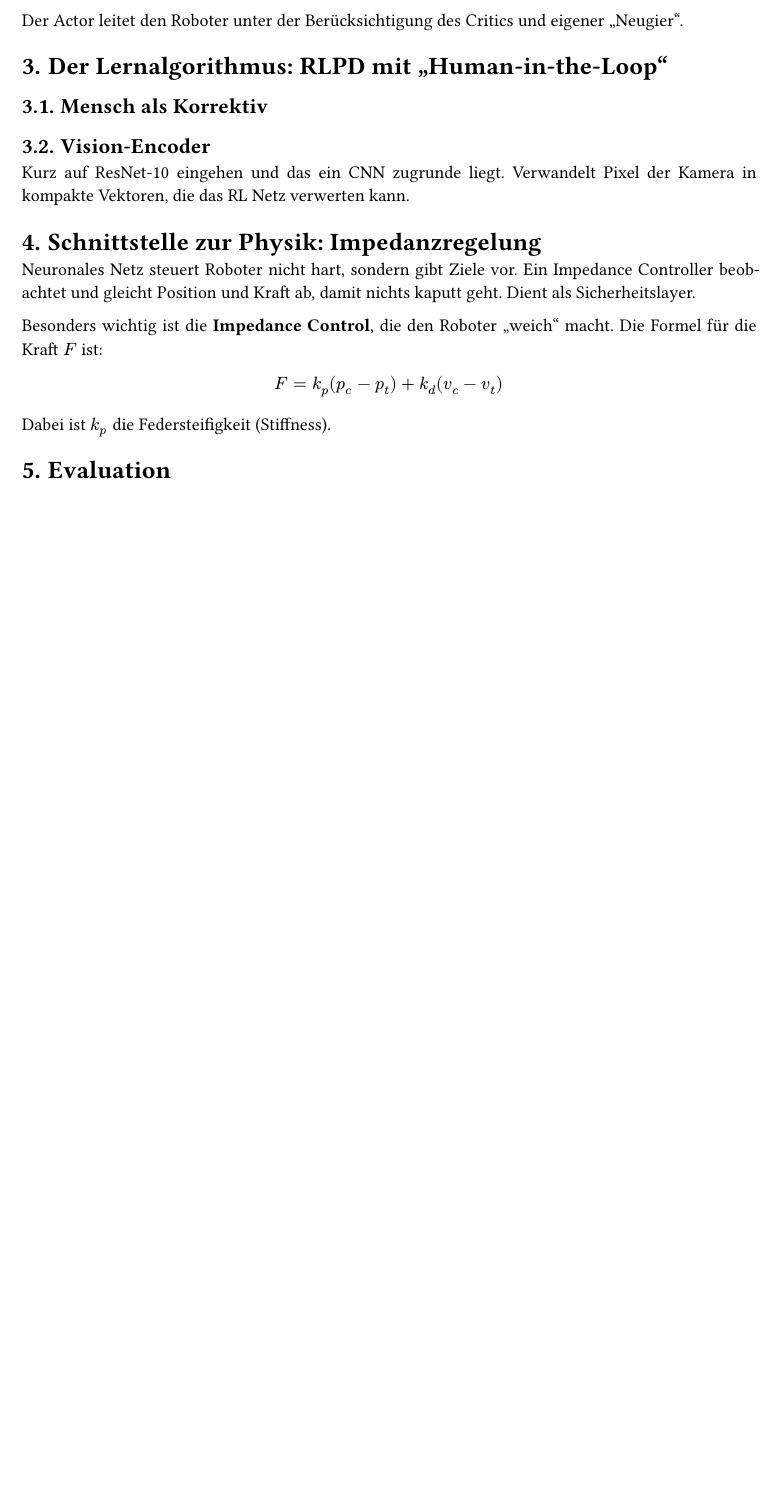
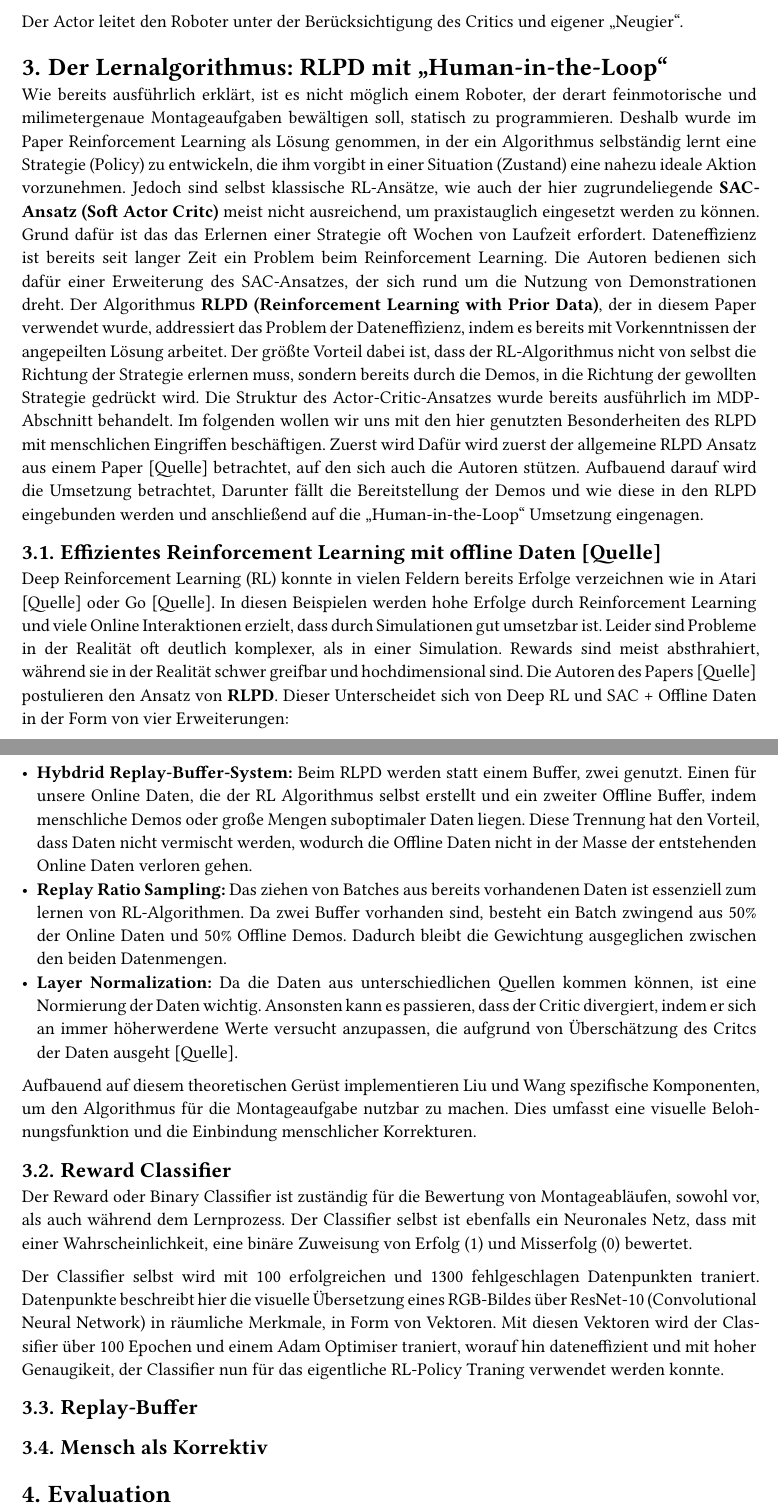
Before and after one commit to reJazzy/Proseminar---Maschinenbau-trifft-Informatik, a Typst document (Ausarbeitung.typ): part of page 7 of 8 before the commit and two parts of pages 7 and 8 of 9 after it, the two joined at a grey line, cut so that both start at the same text, the shorter picture padded with empty space. Compiled offline with Typst 0.15; a missing font is replaced by an installed copy or a similar font.

Commit message:
war alles umsonst?

```diff
--- a/Ausarbeitung.typ
+++ b/Ausarbeitung.typ
@@ -177,22 +177,38 @@ Der Actor leitet den Roboter unter der Berücksichtigung des Critics und eigener
 
 = Der Lernalgorithmus: RLPD mit "Human-in-the-Loop"
 
+Wie bereits ausführlich erklärt, ist es nicht möglich einem Roboter, der derart feinmotorische und milimetergenaue Montageaufgaben bewältigen soll, statisch zu programmieren. Deshalb wurde im Paper Reinforcement Learning als Lösung genommen, in der ein Algorithmus selbständig lernt eine Strategie (Policy) zu entwickeln, die ihm vorgibt in einer Situation (Zustand) eine nahezu ideale Aktion vorzunehmen. Jedoch sind selbst klassische RL-Ansätze, wie auch der hier zugrundeliegende *SAC-Ansatz (Soft Actor Critc)* meist nicht ausreichend, um praxistauglich eingesetzt werden zu können. Grund dafür ist das das Erlernen einer Strategie oft Wochen von Laufzeit erfordert. Dateneffizienz ist bereits seit langer Zeit ein Problem beim Reinforcement Learning. Die Autoren bedienen sich dafür einer Erweiterung des SAC-Ansatzes, der sich rund um die Nutzung von Demonstrationen dreht. Der Algorithmus *RLPD (Reinforcement Learning with Prior Data)*, der in diesem Paper verwendet wurde, addressiert das Problem der Dateneffizienz, indem es bereits mit Vorkenntnissen der angepeilten Lösung arbeitet. Der größte Vorteil dabei ist, dass der RL-Algorithmus nicht von selbst die Richtung der Strategie erlernen muss, sondern bereits durch die Demos, in die Richtung der gewollten Strategie gedrückt wird. Die Struktur des Actor-Critic-Ansatzes wurde bereits ausführlich im MDP-Abschnitt behandelt. Im folgenden wollen wir uns mit den hier genutzten Besonderheiten des RLPD mit menschlichen Eingriffen beschäftigen. Zuerst wird  Dafür wird zuerst der allgemeine RLPD Ansatz aus einem Paper [Quelle] betrachtet, auf den sich auch die Autoren stützen. Aufbauend darauf wird die Umsetzung betrachtet, Darunter fällt die Bereitstellung der Demos und wie diese in den RLPD eingebunden werden und anschließend auf die "Human-in-the-Loop" Umsetzung eingenagen.
+
+== Effizientes Reinforcement Learning mit offline Daten [Quelle]
+
+Deep Reinforcement Learning (RL) konnte in vielen Feldern bereits Erfolge verzeichnen wie in Atari [Quelle] oder Go [Quelle].
+In diesen Beispielen werden hohe Erfolge durch Reinforcement Learning und viele Online Interaktionen erzielt, dass durch Simulationen gut umsetzbar ist. Leider sind Probleme in der Realität oft deutlich komplexer, als in einer Simulation. Rewards sind meist absthrahiert, während sie in der Realität schwer greifbar und hochdimensional sind. Die Autoren des Papers [Quelle] postulieren den Ansatz von *RLPD*. Dieser Unterscheidet sich von Deep RL und SAC + Offline Daten in der Form von vier Erweiterungen:
+- *Hybdrid Replay-Buffer-System:* Beim RLPD werden statt einem Buffer, zwei genutzt. Einen für unsere Online Daten, die der RL Algorithmus selbst erstellt und ein zweiter Offline Buffer, indem menschliche Demos oder große Mengen suboptimaler Daten liegen. Diese Trennung hat den Vorteil, dass Daten nicht vermischt werden, wodurch die Offline Daten nicht in der Masse der entstehenden Online Daten verloren gehen.
+- *Replay Ratio Sampling:* Das ziehen von Batches aus bereits vorhandenen Daten ist essenziell zum lernen von RL-Algorithmen. Da zwei Buffer vorhanden sind, besteht ein Batch zwingend aus 50% der Online Daten und 50% Offline Demos. Dadurch bleibt die Gewichtung ausgeglichen zwischen den beiden Datenmengen.
+- *Layer Normalization:* Da die Daten aus unterschiedlichen Quellen kommen können, ist eine Normierung der Daten wichtig. Ansonsten kann es passieren, dass der Critic divergiert, indem er sich an immer höherwerdene Werte versucht anzupassen, die aufgrund von Überschätzung des Critcs der Daten ausgeht [Quelle].
+
+Aufbauend auf diesem theoretischen Gerüst implementieren Liu und Wang spezifische Komponenten, um den Algorithmus für die Montageaufgabe nutzbar zu machen. Dies umfasst eine visuelle Belohnungsfunktion und die Einbindung menschlicher Korrekturen.
+
+== Reward Classifier
+
+Der Reward oder Binary Classifier ist zuständig für die Bewertung von Montageabläufen, sowohl vor, als auch während dem Lernprozess. Der Classifier selbst ist ebenfalls ein Neuronales Netz, dass mit einer Wahrscheinlichkeit, eine binäre Zuweisung von Erfolg (1) und Misserfolg (0) bewertet.
+
+Der Classifier selbst wird mit 100 erfolgreichen und 1300 fehlgeschlagen Datenpunkten traniert. Datenpunkte beschreibt hier die visuelle Übersetzung eines RGB-Bildes über ResNet-10 (Convolutional Neural Network) in räumliche Merkmale, in Form von Vektoren. Mit diesen Vektoren wird der Classifier über 100 Epochen und einem Adam Optimiser traniert, worauf hin dateneffizient und mit hoher Genaugikeit, der Classifier nun für das eigentliche RL-Policy Traning verwendet werden konnte.
 
 
+
+// #figure(
+//   image("1-s2.0-S0007850625000642-gr1_lrg.jpg", width: 80%),
+//   caption: [
+//     Arbeitsablauf der Bildverarbeitung und RL-Architektur
+//   ],
+// )
+
+// Der offline Buffer wird für jede Montageaufgabe mit 30 Trajektorien, in denen menschlich manuell die Aufgabe erfüllt wurde, geladen. Dabei wird streng eine Montage als Erfolgreich klassifiziert, wenn die Zielposition des Bauteils und die tatsächliche Position $< 0.1"mm"$ ist. Außerdem muss der Binary Classifier ebenfalls
+
+== Replay-Buffer
+
 == Mensch als Korrektiv
-
-== Vision-Encoder
-Kurz auf ResNet-10 eingehen und das ein CNN zugrunde liegt. Verwandelt Pixel der Kamera in kompakte Vektoren, die das RL Netz verwerten kann.
-
-= Schnittstelle zur Physik: Impedanzregelung
-Neuronales Netz steuert Roboter nicht hart, sondern gibt Ziele vor. Ein Impedance Controller beobachtet und gleicht Position und Kraft ab, damit nichts kaputt geht.
-Dient als Sicherheitslayer.
-
-Besonders wichtig ist die *Impedance Control*, die den Roboter "weich" macht. Die Formel für die Kraft $F$ ist:
-
-$ F = k_p (p_c - p_t) + k_d (v_c - v_t) $
-
-Dabei ist $k_p$ die Federsteifigkeit (Stiffness).
 
 = Evaluation
 Ehrlich gesagt kauf ich das Paper nicht ganz ab. Aber mal schauen.
```
Also changed, not shown: 1-s2.0-S0007850625000642-gr1_lrg.jpg (added), 1-s2.0-S0007850625000642-gr3_lrg.jpg (added), 1-s2.0-S0007850625000642-main.pdf (deleted), Ausarbeitung.pdf.
